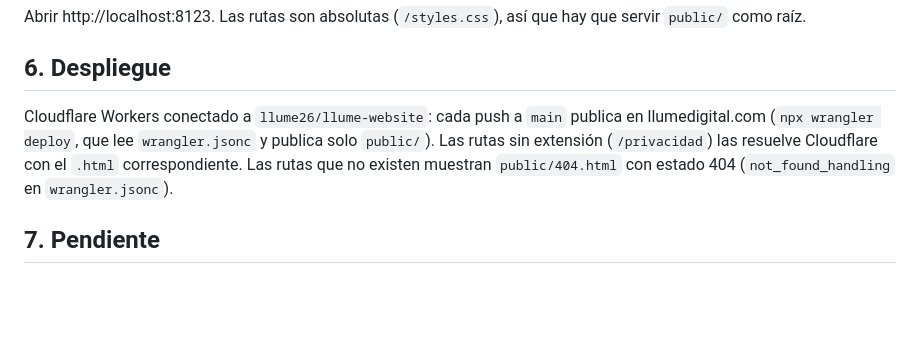
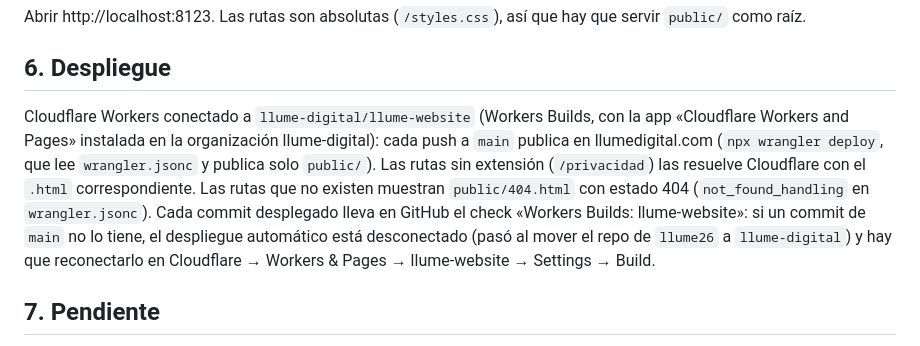
Before and after one commit to llume-digital/llume-website, a Markdown page: TECNICO.md, the part around the change. Rendered like a GitHub page; blank space fills up the shorter version.

Commit message:
Documenta el repo actual del despliegue en Cloudflare
Co-Authored-By: Claude Opus 5.5 <noreply@anthropic.com>
Claude-Session: https://claude.ai/code/session_01MphG87nZT9pRaHk8a4JspC

```diff
--- a/TECNICO.md
+++ b/TECNICO.md
@@ -86,7 +86,7 @@ Abrir http://localhost:8123. Las rutas son absolutas (`/styles.css`), así que h
 
 ## 6. Despliegue
 
-Cloudflare Workers conectado a `llume26/llume-website`: cada push a `main` publica en llumedigital.com (`npx wrangler deploy`, que lee `wrangler.jsonc` y publica solo `public/`). Las rutas sin extensión (`/privacidad`) las resuelve Cloudflare con el `.html` correspondiente. Las rutas que no existen muestran `public/404.html` con estado 404 (`not_found_handling` en `wrangler.jsonc`).
+Cloudflare Workers conectado a `llume-digital/llume-website` (Workers Builds, con la app «Cloudflare Workers and Pages» instalada en la organización llume-digital): cada push a `main` publica en llumedigital.com (`npx wrangler deploy`, que lee `wrangler.jsonc` y publica solo `public/`). Las rutas sin extensión (`/privacidad`) las resuelve Cloudflare con el `.html` correspondiente. Las rutas que no existen muestran `public/404.html` con estado 404 (`not_found_handling` en `wrangler.jsonc`). Cada commit desplegado lleva en GitHub el check «Workers Builds: llume-website»: si un commit de `main` no lo tiene, el despliegue automático está desconectado (pasó al mover el repo de `llume26` a `llume-digital`) y hay que reconectarlo en Cloudflare → Workers & Pages → llume-website → Settings → Build.
 
 ## 7. Pendiente
 
```
